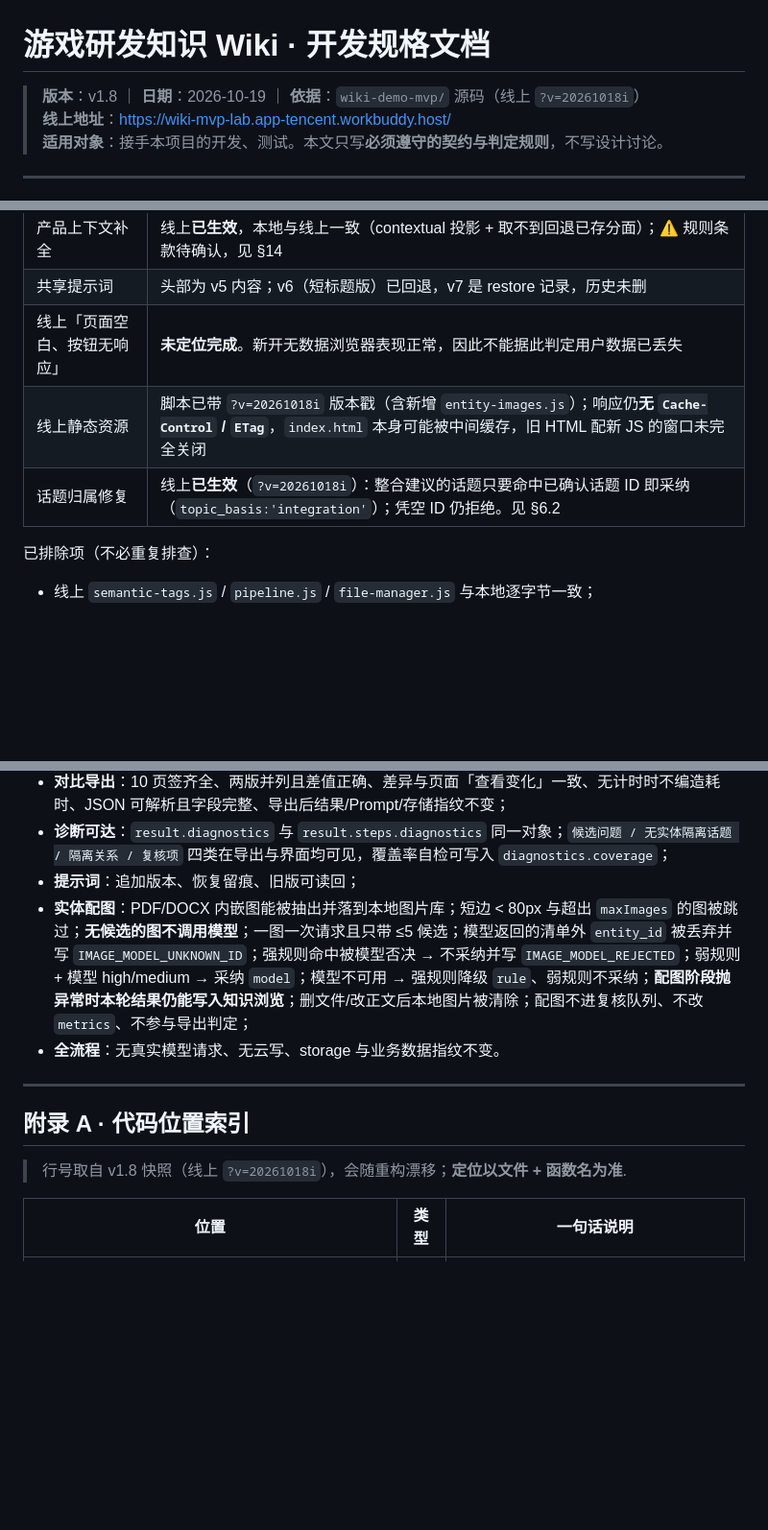
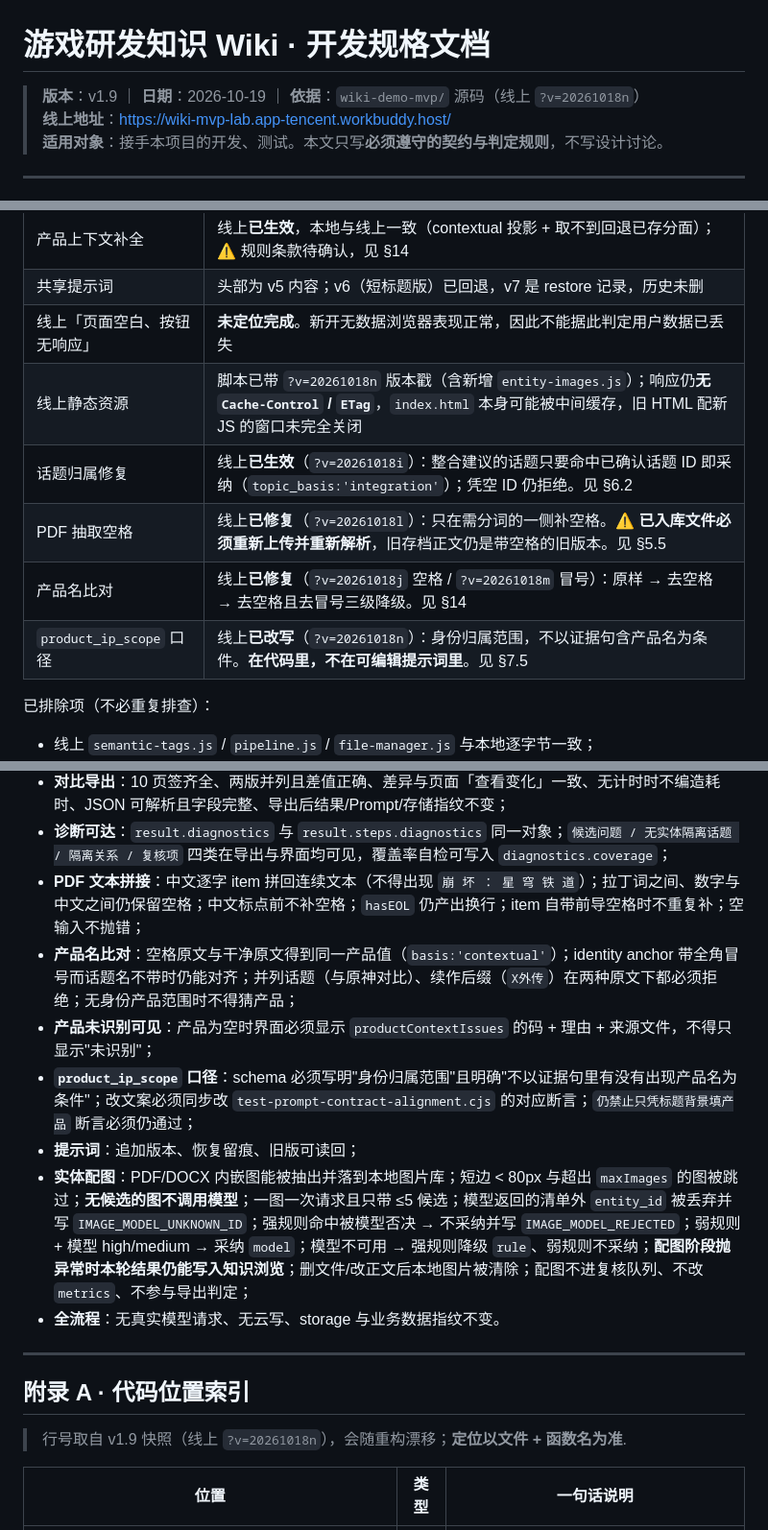
Before and after one commit to LYL-PP/wiki-demo-mvp, a Markdown page: outputs/知识Wiki开发规格.md, 3 parts joined by grey strips. Shown at 96% size. Drawn GitHub-style; blank space fills up the shorter version.

Commit message:
开发规格 v1.9：新增 §7.5 product_ip_scope 口径、§14 写法差异与两处卡点，补 PDF 拼接与产品验收项

```diff
--- a/outputs/知识Wiki开发规格.md
+++ b/outputs/知识Wiki开发规格.md
@@ -1,6 +1,6 @@
 # 游戏研发知识 Wiki · 开发规格文档
 
-> **版本**：v1.8 ｜ **日期**：2026-10-19 ｜ **依据**：`wiki-demo-mvp/` 源码（线上 `?v=20261018i`）
+> **版本**：v1.9 ｜ **日期**：2026-10-19 ｜ **依据**：`wiki-demo-mvp/` 源码（线上 `?v=20261018n`）
 > **线上地址**：<https://wiki-mvp-lab.app-tencent.workbuddy.host/>
 > **适用对象**：接手本项目的开发、测试。本文只写**必须遵守的契约与判定规则**，不写设计讨论。
 
@@ -790,8 +820,11 @@ JSON 结构（便于转交分析）：
 | 产品上下文补全        | 线上**已生效**，本地与线上一致（contextual 投影 + 取不到回退已存分面）；⚠️ 规则条款待确认，见 §14                                                       |
 | 共享提示词          | 头部为 v5 内容；v6（短标题版）已回退，v7 是 restore 记录，历史未删                                                                          |
 | 线上「页面空白、按钮无响应」 | **未定位完成**。新开无数据浏览器表现正常，因此不能据此判定用户数据已丢失                                                                              |
-| 线上静态资源         | 脚本已带 `?v=20261018i` 版本戳（含新增 `entity-images.js`）；响应仍**无 `Cache-Control` / `ETag`**，`index.html` 本身可能被中间缓存，旧 HTML 配新 JS 的窗口未完全关闭 |
+| 线上静态资源         | 脚本已带 `?v=20261018n` 版本戳（含新增 `entity-images.js`）；响应仍**无 `Cache-Control` / `ETag`**，`index.html` 本身可能被中间缓存，旧 HTML 配新 JS 的窗口未完全关闭 |
 | 话题归属修复         | 线上**已生效**（`?v=20261018i`）：整合建议的话题只要命中已确认话题 ID 即采纳（`topic_basis:'integration'`）；凭空 ID 仍拒绝。见 §6.2 |
+| PDF 抽取空格         | 线上**已修复**（`?v=20261018l`）：只在需分词的一侧补空格。⚠️ **已入库文件必须重新上传并重新解析**，旧存档正文仍是带空格的旧版本。见 §5.5 |
+| 产品名比对           | 线上**已修复**（`?v=20261018j` 空格 / `?v=20261018m` 冒号）：原样 → 去空格 → 去空格且去冒号三级降级。见 §14 |
+| `product_ip_scope` 口径 | 线上**已改写**（`?v=20261018n`）：身份归属范围，不以证据句含产品名为条件。**在代码里，不在可编辑提示词里**。见 §7.5 |
 
 已排除项（不必重复排查）：
 
@@ -825,6 +858,10 @@ JSON 结构（便于转交分析）：
 - **导出**：知识库 5 表齐全、单元格文本化、长文本续页可还原、无副作用；
 - **对比导出**：10 页签齐全、两版并列且差值正确、差异与页面「查看变化」一致、无计时时不编造耗时、JSON 可解析且字段完整、导出后结果/Prompt/存储指纹不变；
 - **诊断可达**：`result.diagnostics` 与 `result.steps.diagnostics` 同一对象；`候选问题 / 无实体隔离话题 / 隔离关系 / 复核项` 四类在导出与界面均可见，覆盖率自检可写入 `diagnostics.coverage`；
+- **PDF 文本拼接**：中文逐字 item 拼回连续文本（不得出现 `崩 坏 ： 星 穹 铁 道`）；拉丁词之间、数字与中文之间仍保留空格；中文标点前不补空格；`hasEOL` 仍产出换行；item 自带前导空格时不重复补；空输入不抛错；
+- **产品名比对**：空格原文与干净原文得到同一产品值（`basis:'contextual'`）；identity anchor 带全角冒号而话题名不带时仍能对齐；并列话题（与原神对比）、续作后缀（`X外传`）在两种原文下都必须拒绝；无身份产品范围时不得猜产品；
+- **产品未识别可见**：产品为空时界面必须显示 `productContextIssues` 的码 + 理由 + 来源文件，不得只显示"未识别"；
+- **`product_ip_scope` 口径**：schema 必须写明"身份归属范围"且明确"不以证据句里有没有出现产品名为条件"；改文案必须同步改 `test-prompt-contract-alignment.cjs` 的对应断言；`仍禁止只凭标题背景填产品` 断言必须仍通过；
 - **提示词**：追加版本、恢复留痕、旧版可读回；
 - **实体配图**：PDF/DOCX 内嵌图能被抽出并落到本地图片库；短边 < 80px 与超出 `maxImages` 的图被跳过；**无候选的图不调用模型**；一图一次请求且只带 ≤5 候选；模型返回的清单外 `entity_id` 被丢弃并写 `IMAGE_MODEL_UNKNOWN_ID`；强规则命中被模型否决 → 不采纳并写 `IMAGE_MODEL_REJECTED`；弱规则 + 模型 high/medium → 采纳 `model`；模型不可用 → 强规则降级 `rule`、弱规则不采纳；**配图阶段抛异常时本轮结果仍能写入知识浏览**；删文件/改正文后本地图片被清除；配图不进复核队列、不改 `metrics`、不参与导出判定；
 - **全流程**：无真实模型请求、无云写、storage 与业务数据指纹不变。
@@ -833,7 +870,7 @@ JSON 结构（便于转交分析）：
 
 ## 附录 A · 代码位置索引
 
-> 行号取自 v1.8 快照（线上 `?v=20261018i`），会随重构漂移；**定位以文件 + 函数名为准**.
+> 行号取自 v1.9 快照（线上 `?v=20261018n`），会随重构漂移；**定位以文件 + 函数名为准**.
 
 | 位置                                                                                                                | 类型 | 一句话说明                                              |
 | ----------------------------------------------------------------------------------------------------------------- | -- | -------------------------------------------------- |
```
Also changed, not shown: other parts of outputs/知识Wiki开发规格.md (+37 -4 lines).
